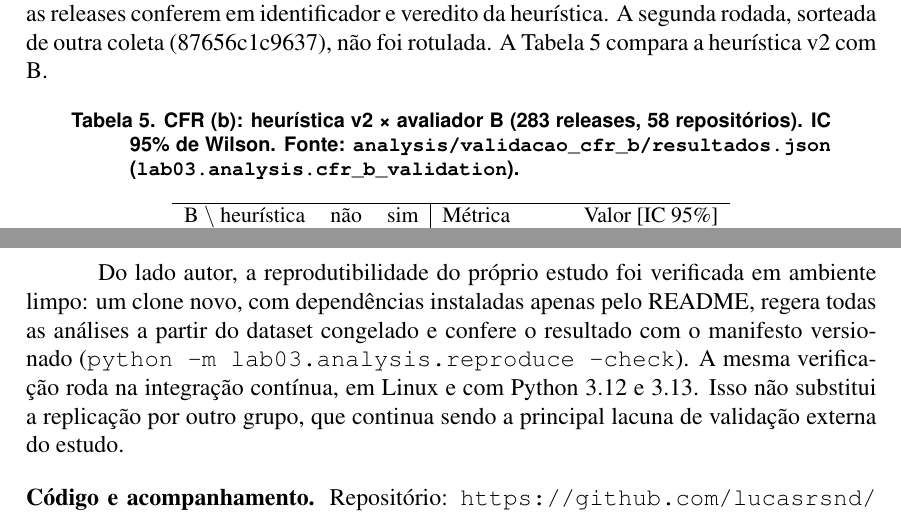
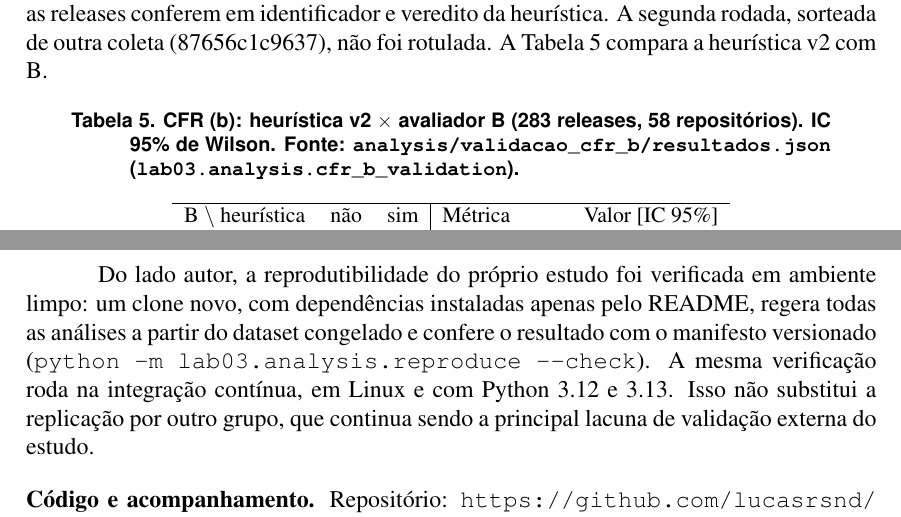
Before and after one commit to lucasrsnd/lab-medicao-experimentacao, a LaTeX paper (Lab-03/article/main.tex, which reads Lab-03/article/sections/replicacao.tex, Lab-03/article/sections/resultados.tex): two parts of pages 7 and 10 of 10, joined at a grey line, cut so that both start at the same text. Compiled offline with pdfLaTeX.

Commit message:
fix(FINAL-09): corrige simbolo e opcao de linha de comando que nao renderizavam no PDF (#137)

```diff
--- a/Lab-03/article/sections/replicacao.tex
+++ b/Lab-03/article/sections/replicacao.tex
@@ -19,7 +19,7 @@ Do lado autor, a reprodutibilidade do próprio estudo foi verificada em
 ambiente limpo: um clone novo, com dependências instaladas apenas pelo README,
 regera todas as análises a partir do dataset congelado e confere o resultado
 com o manifesto versionado (\texttt{python -m lab03.analysis.reproduce
---check}). A mesma verificação roda na integração contínua, em Linux e com
+-{}-check}). A mesma verificação roda na integração contínua, em Linux e com
 Python 3.12 e 3.13. Isso não substitui a replicação por outro grupo, que
 continua sendo a principal lacuna de validação externa do estudo.
 
--- a/Lab-03/article/sections/resultados.tex
+++ b/Lab-03/article/sections/resultados.tex
@@ -194,7 +194,7 @@ segunda rodada, sorteada de outra coleta (87656c1c9637), não foi rotulada.
 
 \begin{table}[ht]
 \centering
-\caption{CFR (b): heurística v2 × avaliador B (283 releases, 58 repositórios).
+\caption{CFR (b): heurística v2 $\times$ avaliador B (283 releases, 58 repositórios).
 IC 95\% de Wilson. Fonte: \texttt{analysis/validacao\_cfr\_b/resultados.json}
 (\texttt{lab03.analysis.cfr\_b\_validation}).}
 \label{tab:validacao-cfrb}
```
Also changed, not shown: Lab-03/article/TEMPLATE.md (+1 -1 lines).
